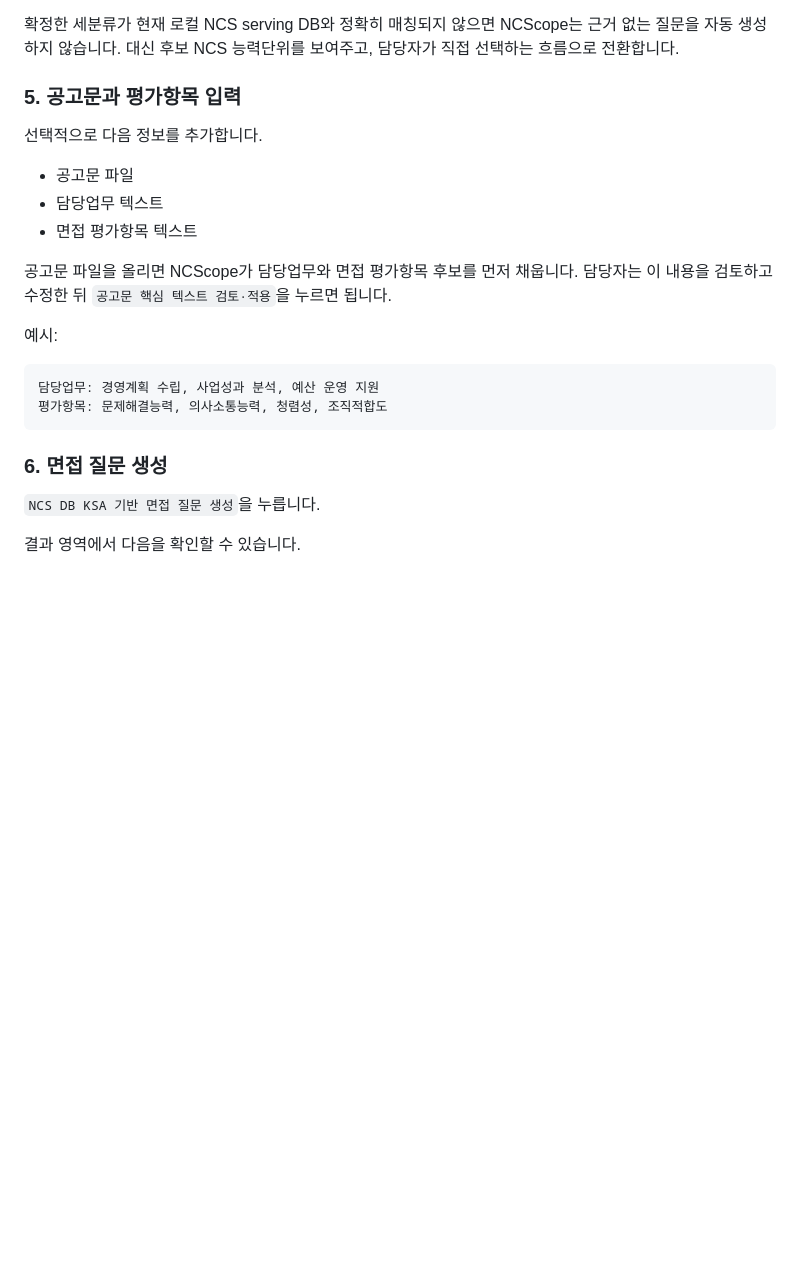
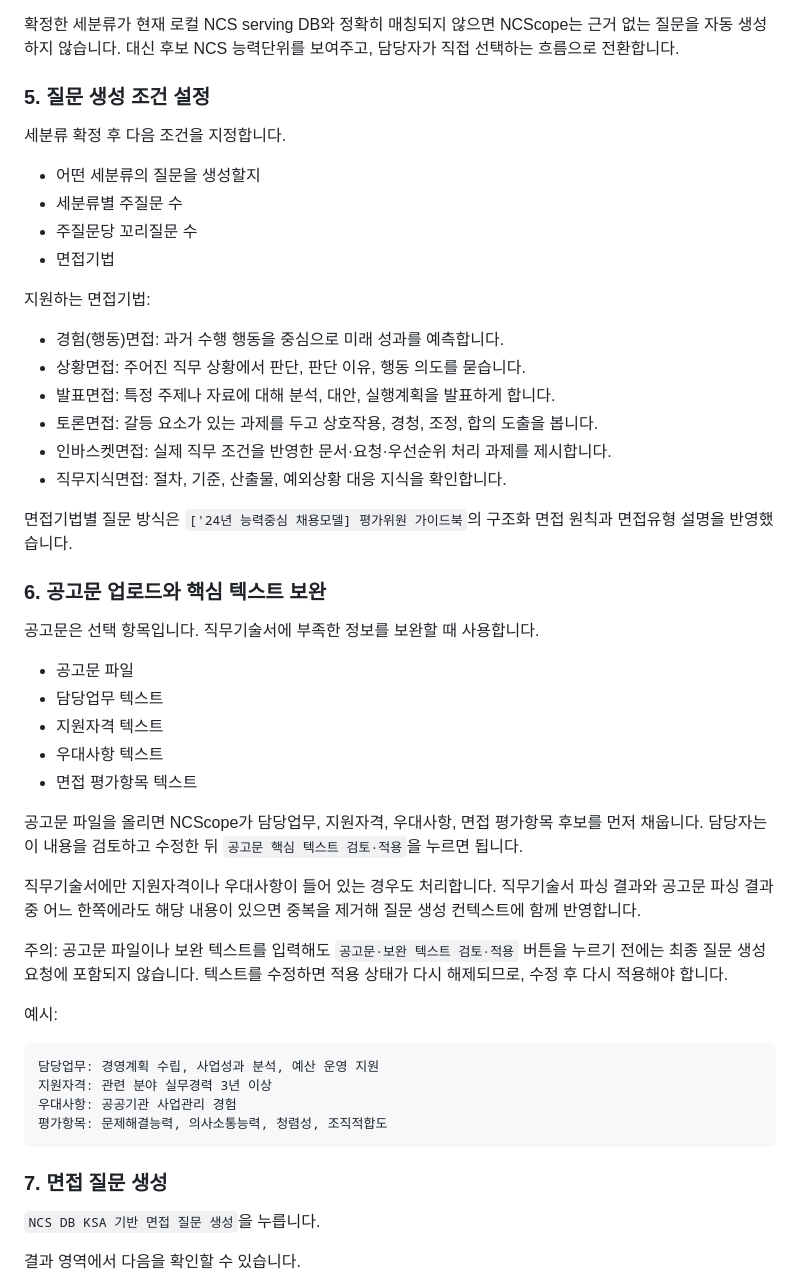
Before and after one commit to koul777/NCScope, a Markdown page: README.md, the part around one of its changes. Rendered like a GitHub page; blank space fills up the shorter version.

````diff
--- a/README.md
+++ b/README.md
@@ -117,24 +127,52 @@ Kordoc 파싱이 끝나면 다음 항목이 검토 영역에 표시됩니다.
 
 확정한 세분류가 현재 로컬 NCS serving DB와 정확히 매칭되지 않으면 NCScope는 근거 없는 질문을 자동 생성하지 않습니다. 대신 후보 NCS 능력단위를 보여주고, 담당자가 직접 선택하는 흐름으로 전환합니다.
 
-### 5. 공고문과 평가항목 입력
+### 5. 질문 생성 조건 설정
 
-선택적으로 다음 정보를 추가합니다.
+세분류 확정 후 다음 조건을 지정합니다.
+
+- 어떤 세분류의 질문을 생성할지
+- 세분류별 주질문 수
+- 주질문당 꼬리질문 수
+- 면접기법
+
+지원하는 면접기법:
+
+- 경험(행동)면접: 과거 수행 행동을 중심으로 미래 성과를 예측합니다.
+- 상황면접: 주어진 직무 상황에서 판단, 판단 이유, 행동 의도를 묻습니다.
+- 발표면접: 특정 주제나 자료에 대해 분석, 대안, 실행계획을 발표하게 합니다.
+- 토론면접: 갈등 요소가 있는 과제를 두고 상호작용, 경청, 조정, 합의 도출을 봅니다.
+- 인바스켓면접: 실제 직무 조건을 반영한 문서·요청·우선순위 처리 과제를 제시합니다.
+- 직무지식면접: 절차, 기준, 산출물, 예외상황 대응 지식을 확인합니다.
+
+면접기법별 질문 방식은 `['24년 능력중심 채용모델] 평가위원 가이드북`의 구조화 면접 원칙과 면접유형 설명을 반영했습니다.
+
+### 6. 공고문 업로드와 핵심 텍스트 보완
+
+공고문은 선택 항목입니다. 직무기술서에 부족한 정보를 보완할 때 사용합니다.
 
 - 공고문 파일
 - 담당업무 텍스트
+- 지원자격 텍스트
+- 우대사항 텍스트
 - 면접 평가항목 텍스트
 
-공고문 파일을 올리면 NCScope가 담당업무와 면접 평가항목 후보를 먼저 채웁니다. 담당자는 이 내용을 검토하고 수정한 뒤 `공고문 핵심 텍스트 검토·적용`을 누르면 됩니다.
+공고문 파일을 올리면 NCScope가 담당업무, 지원자격, 우대사항, 면접 평가항목 후보를 먼저 채웁니다. 담당자는 이 내용을 검토하고 수정한 뒤 `공고문 핵심 텍스트 검토·적용`을 누르면 됩니다.
+
+직무기술서에만 지원자격이나 우대사항이 들어 있는 경우도 처리합니다. 직무기술서 파싱 결과와 공고문 파싱 결과 중 어느 한쪽에라도 해당 내용이 있으면 중복을 제거해 질문 생성 컨텍스트에 함께 반영합니다.
+
+주의: 공고문 파일이나 보완 텍스트를 입력해도 `공고문·보완 텍스트 검토·적용` 버튼을 누르기 전에는 최종 질문 생성 요청에 포함되지 않습니다. 텍스트를 수정하면 적용 상태가 다시 해제되므로, 수정 후 다시 적용해야 합니다.
 
 예시:
 
 ```text
 담당업무: 경영계획 수립, 사업성과 분석, 예산 운영 지원
+지원자격: 관련 분야 실무경력 3년 이상
+우대사항: 공공기관 사업관리 경험
 평가항목: 문제해결능력, 의사소통능력, 청렴성, 조직적합도
 ```
 
-### 6. 면접 질문 생성
+### 7. 면접 질문 생성
 
 `NCS DB KSA 기반 면접 질문 생성`을 누릅니다.
 
````
Also changed, not shown: other parts of README.md (+17 -7 lines), docs/images/ncscope-home.png, docs/images/ncscope-notice-apply.png (added), 6 other files.
